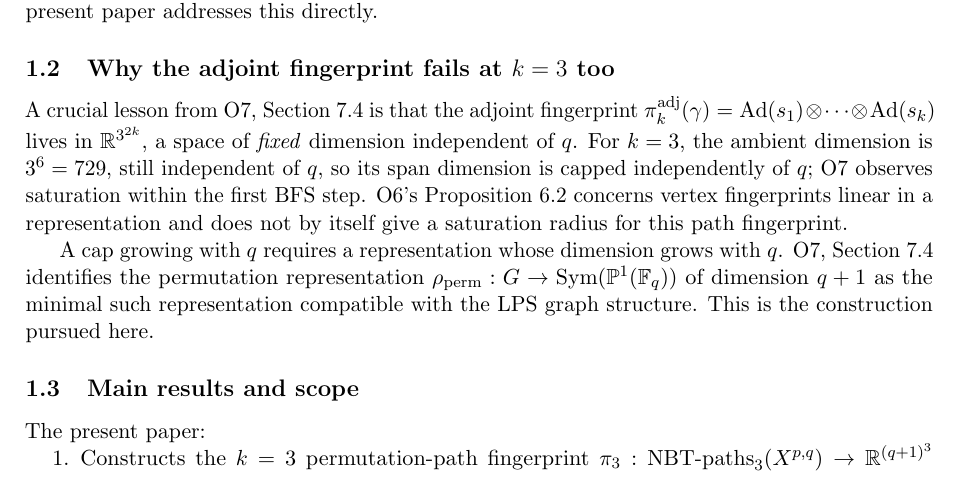
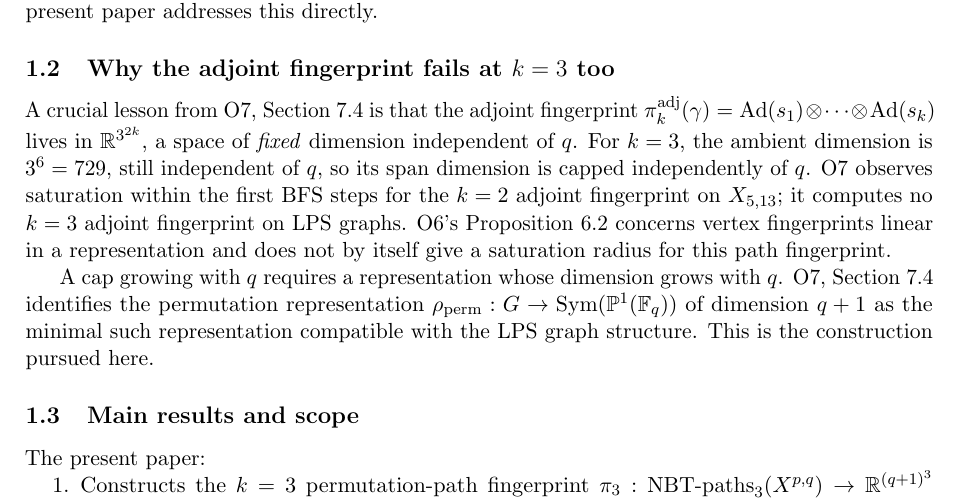
Before and after one commit to Cosmochrony/spectral-o8, a LaTeX paper (tex/SpectralO8.tex): part of page 3 of 16, cut so that both start at the same text. Compiled offline with pdfLaTeX.

Commit message:
O8 1.2: review r1 fix (O7 saturation observation is at k=2)

```diff
--- a/tex/SpectralO8.tex
+++ b/tex/SpectralO8.tex
@@ -153,7 +153,9 @@
     $\pi_k^\mathrm{adj}(\gamma) = \Ad(s_1) \otimes \cdots \otimes \Ad(s_k)$ lives
     in $\R^{3^{2k}}$, a space of \emph{fixed} dimension independent of $q$.
     For $k = 3$, the ambient dimension is $3^6 = 729$, still independent of $q$, so its span
-    dimension is capped independently of $q$; O7 observes saturation within the first BFS step.
+    dimension is capped independently of $q$.
+    O7 observes saturation within the first BFS steps for the $k=2$ adjoint fingerprint on $X_{5,13}$;
+    it computes no $k=3$ adjoint fingerprint on LPS graphs.
     O6's Proposition~6.2 concerns vertex fingerprints linear in a representation and does not by
     itself give a saturation radius for this path fingerprint.
 
```
